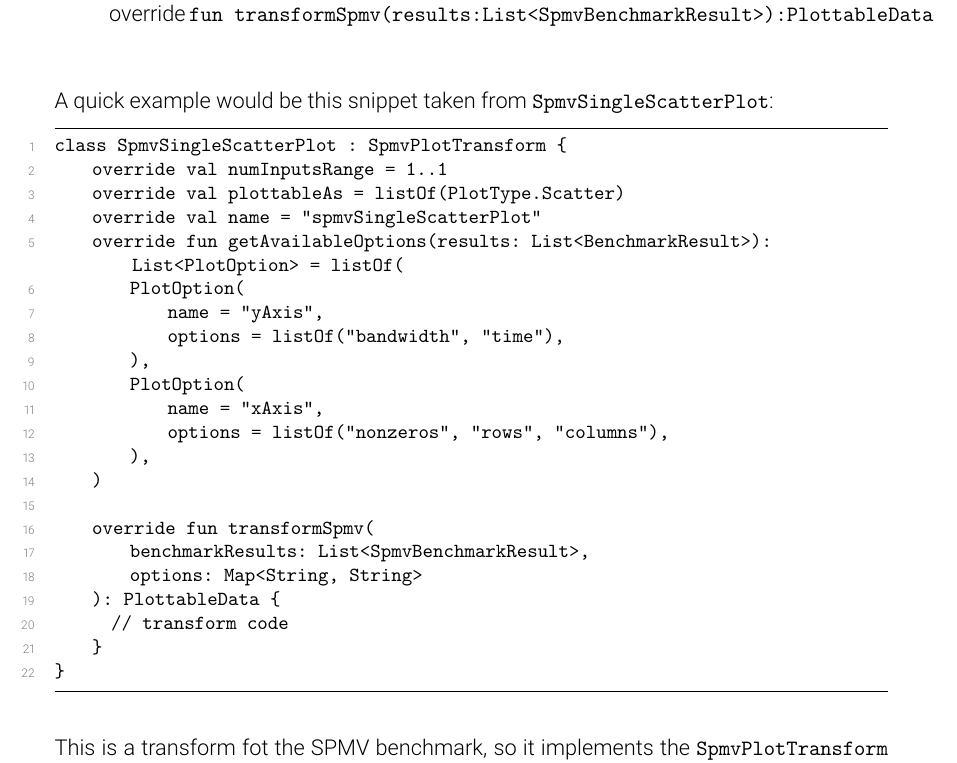
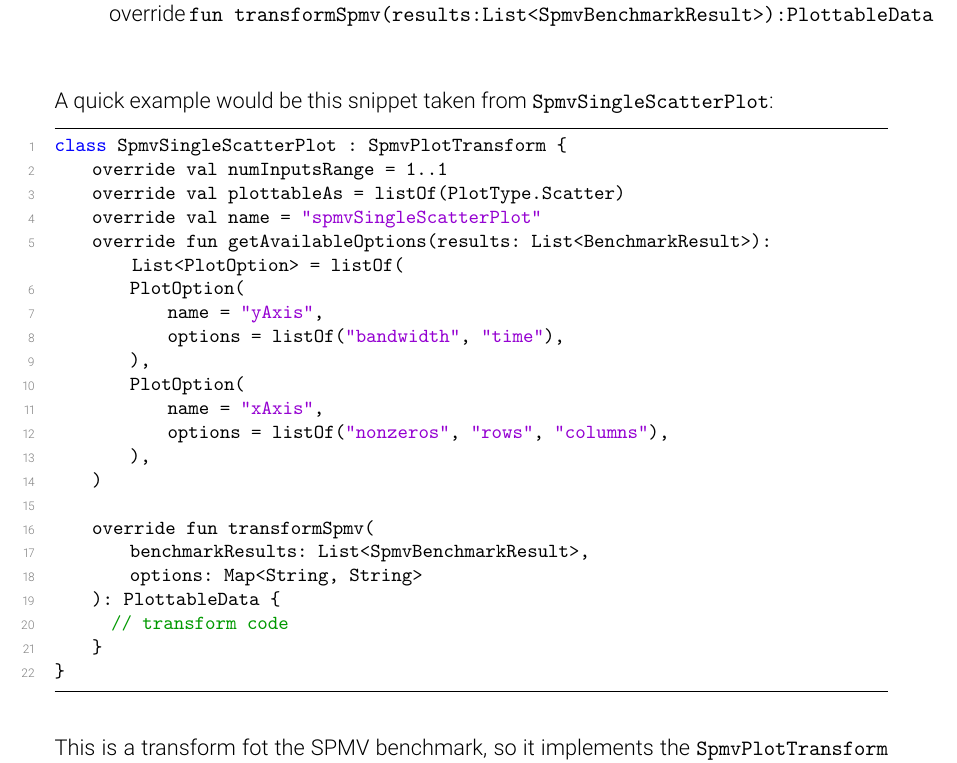
Before and after one commit to pse-parkview/Parkview, a LaTeX document (Implementation/doc/document/manual.tex, which reads Implementation/doc/document/manual.sty, Implementation/doc/document/system_overview.tex): part of page 5 of 11, cut so that both start at the same text. Compiled offline with pdfLaTeX.

Commit message:
fixes listings

```diff
--- a/Implementation/doc/document/manual.sty
+++ b/Implementation/doc/document/manual.sty
@@ -38,7 +38,6 @@
   showstringspaces=false,
   columns=flexible,
   basicstyle={\small\ttfamily},
-  numbers=left,
   numberstyle=\tiny\color{gray},
   keywordstyle=\color{blue},
   commentstyle=\color{dkgreen},
@@ -50,4 +49,5 @@
 
 \lstdefinestyle{JAVA}{
   language=Java,
+  numbers=left,
 }
--- a/Implementation/doc/document/system_overview.tex
+++ b/Implementation/doc/document/system_overview.tex
@@ -29,7 +29,7 @@ The most important class/interface here is \texttt{PlotTransform}. It models tra
 
 A quick example would be this snippet taken from \texttt{SpmvSingleScatterPlot}:
 
-\begin{lstlisting}
+\begin{lstlisting}[style=JAVA]
 class SpmvSingleScatterPlot : SpmvPlotTransform {
     override val numInputsRange = 1..1
     override val plottableAs = listOf(PlotType.Scatter)
```
